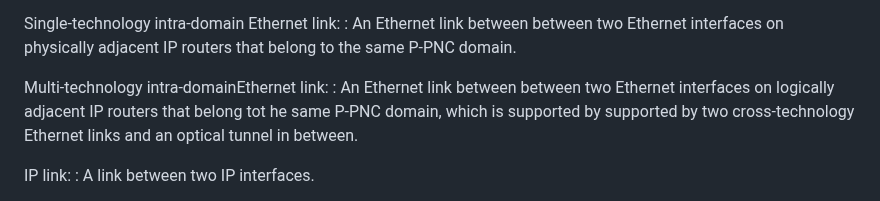
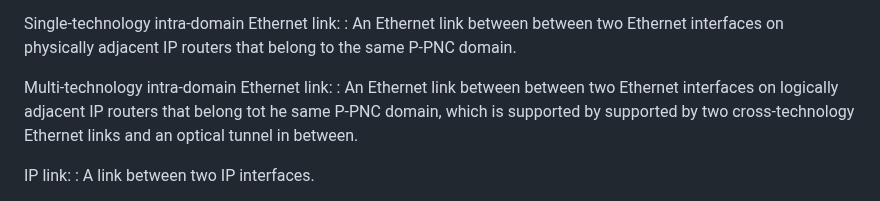
Before and after one commit to IETF-TEAS-WG/actn-poi, a Markdown page: draft-ietf-teas-actn-poi-applicability.md, the part around the change. Rendered like a GitHub page.

```diff
--- a/draft-ietf-teas-actn-poi-applicability.md
+++ b/draft-ietf-teas-actn-poi-applicability.md
@@ -280,7 +280,7 @@ Inter-domain Ethernet link:
 Single-technology intra-domain Ethernet link:
 : An Ethernet link between between two Ethernet interfaces on physically adjacent IP routers that belong to the same P-PNC domain.
 
-Multi-technology intra-domainEthernet link:
+Multi-technology intra-domain Ethernet link:
 : An Ethernet link between between two Ethernet interfaces on logically adjacent IP routers that belong tot he same P-PNC domain, which is supported by supported by two cross-technology Ethernet links and an optical tunnel in between.
 
 IP link:
```
